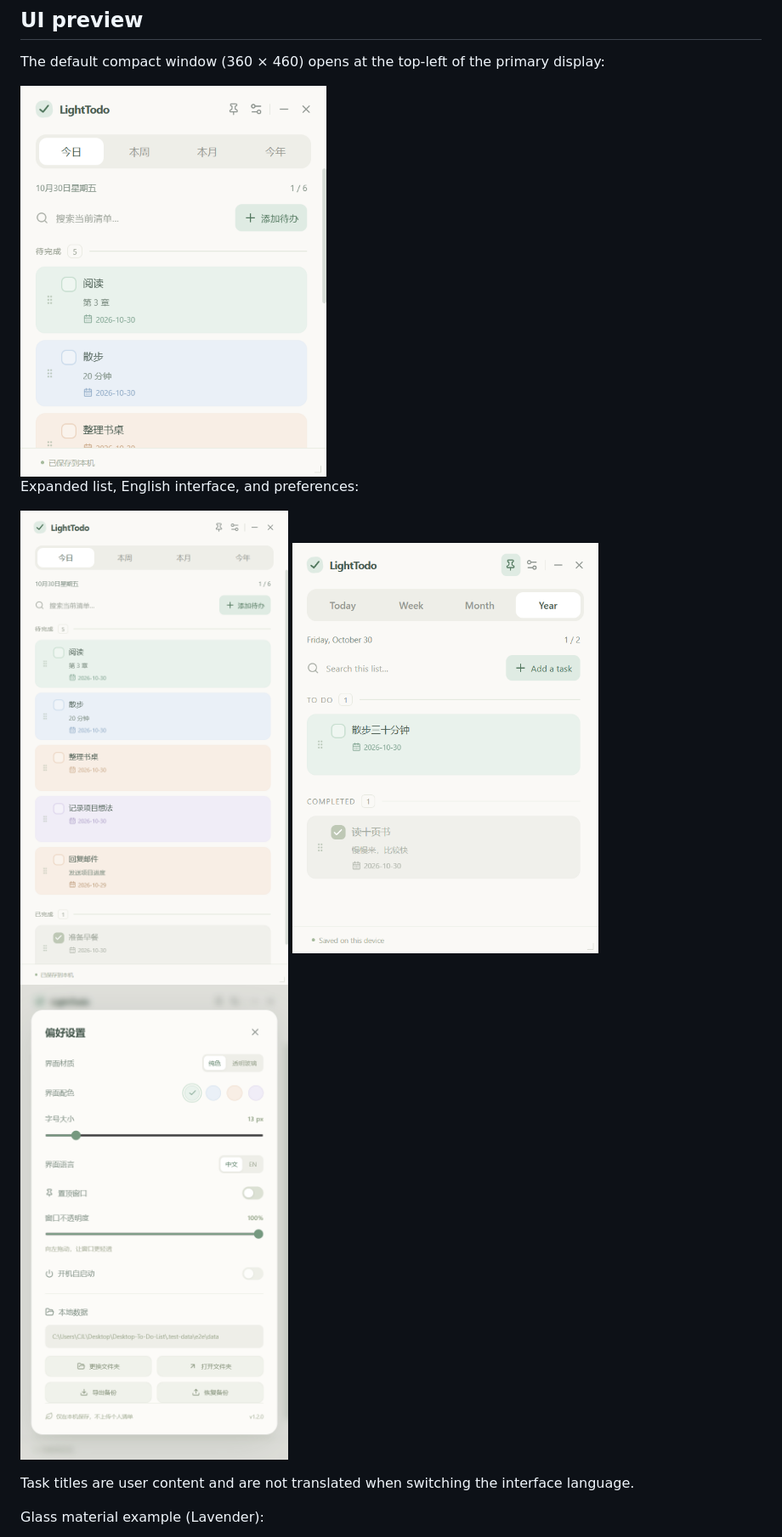
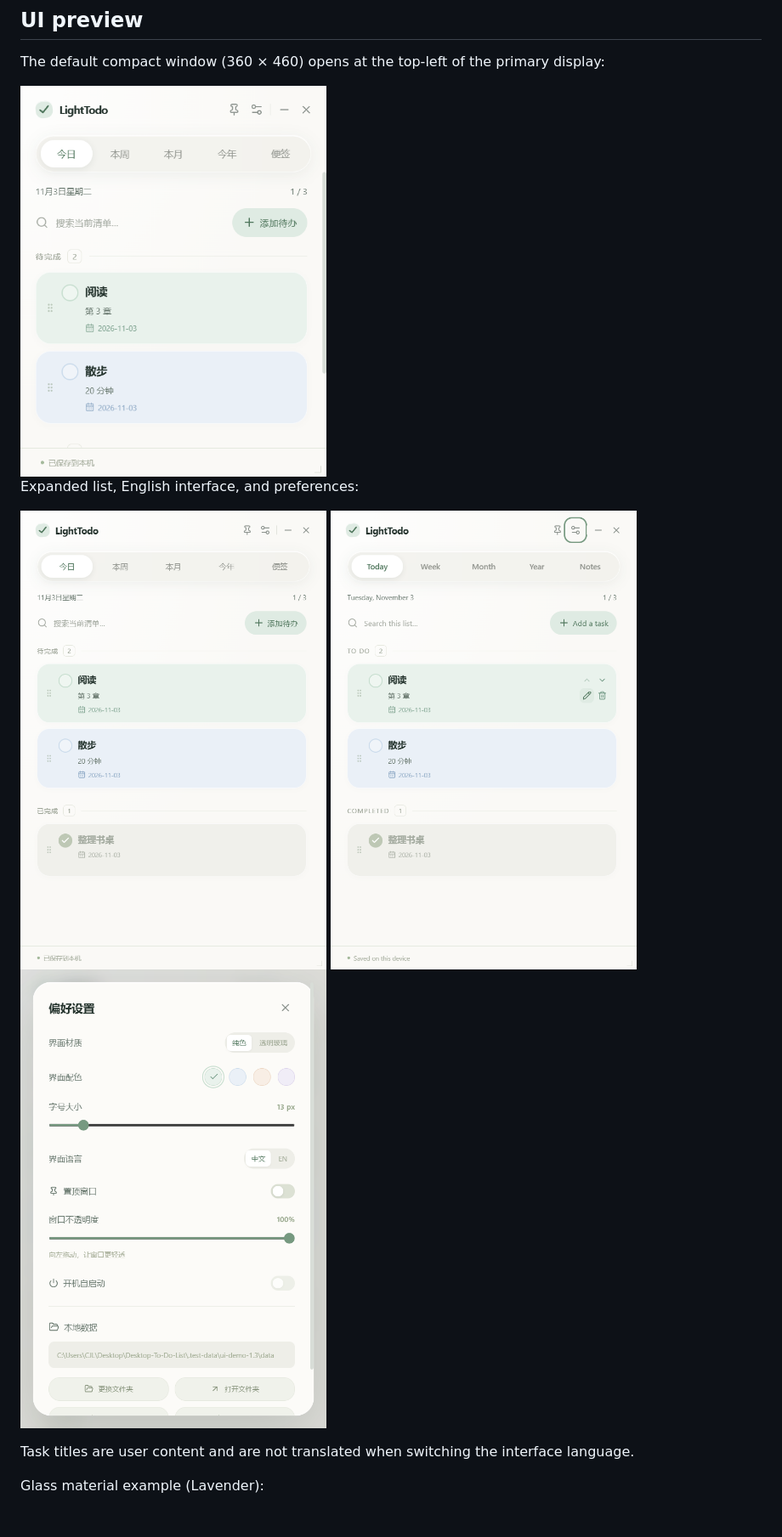
Before and after one commit to JLChennn/LightTodo, a Markdown page: README.en.md, the part around one of its changes. Shown at 85% size. Drawn GitHub-style; pictures changed too: docs/images/compact-v1.3.png (added), docs/images/english-v1.3.png (added), docs/images/settings-v1.3.png (added); blank space fills up the shorter version.

```diff
--- a/README.en.md
+++ b/README.en.md
@@ -10,11 +10,11 @@ A minimal desktop todo list with pastel colors and local storage, for Windows an
 
 The default compact window (360 × 460) opens at the top-left of the primary display:
 
-<img src="docs/images/v1.2-app-compact.png" width="360" alt="LightTodo default compact window" />
+<img src="docs/images/compact-v1.3.png" width="360" alt="LightTodo default compact window" />
 
 Expanded list, English interface, and preferences:
 
-<img src="docs/images/v1.2-app-zh.png" width="360" alt="LightTodo expanded task list" /> <img src="docs/images/v1.2-app-en.png" width="360" alt="LightTodo English interface" /> <img src="docs/images/v1.2-settings.png" width="360" alt="Preferences: pinning, opacity, launch at login, and data folder" />
+<img src="docs/images/tasks-v1.3.png" width="360" alt="LightTodo expanded task list" /> <img src="docs/images/english-v1.3.png" width="360" alt="LightTodo English interface" /> <img src="docs/images/settings-v1.3.png" width="360" alt="Preferences: pinning, opacity, launch at login, and data folder" />
 
 Task titles are user content and are not translated when switching the interface language.
 
```
Also changed, not shown: other parts of README.en.md (+1 -1 lines), README.md (+3 -3 lines), docs/VERIFICATION.md (+2 -1 lines).
